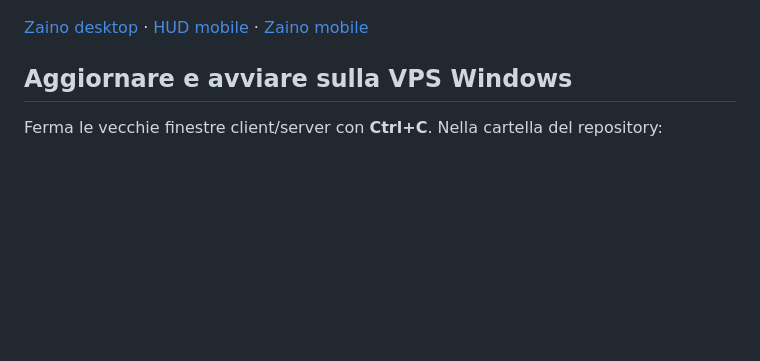
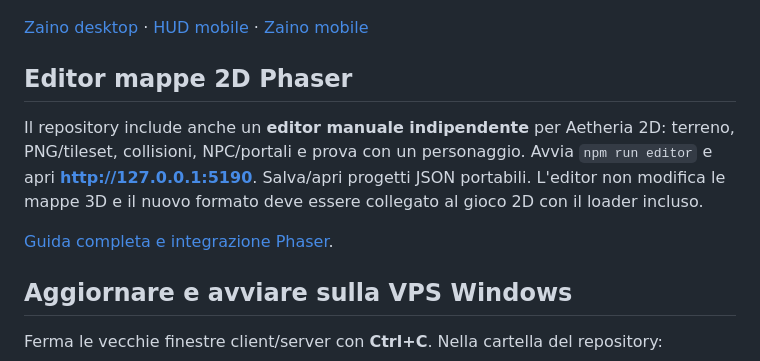
Before and after one commit to Giulio001/ATesting, a Markdown page: README.md, the part around the change. Drawn GitHub-style; blank space fills up the shorter version.

```diff
--- a/README.md
+++ b/README.md
@@ -7,6 +7,12 @@ Ricostruzione parallela di **Aetheria — Shards of the Void** con TypeScript, T
 ![Lumengate e HUD](docs/lumengate-desktop.jpg)
 
 [Zaino desktop](docs/inventory-desktop.jpg) · [HUD mobile](docs/lumengate-mobile.jpg) · [Zaino mobile](docs/inventory-mobile.jpg)
+
+## Editor mappe 2D Phaser
+
+Il repository include anche un **editor manuale indipendente** per Aetheria 2D: terreno, PNG/tileset, collisioni, NPC/portali e prova con un personaggio. Avvia `npm run editor` e apri **http://127.0.0.1:5190**. Salva/apri progetti JSON portabili. L'editor non modifica le mappe 3D e il nuovo formato deve essere collegato al gioco 2D con il loader incluso.
+
+[Guida completa e integrazione Phaser](apps/map-editor/README.md).
 
 ## Aggiornare e avviare sulla VPS Windows
 
```
Also changed, not shown: apps/map-editor/README.md (added, +79 -0 lines), docs/map-editor.png (added), 13 other files.
